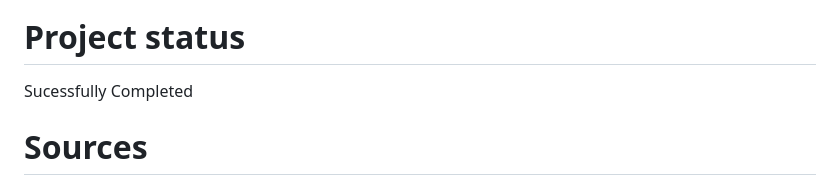
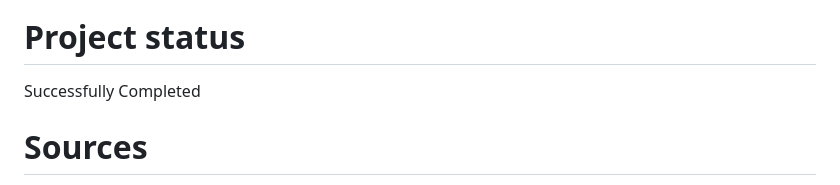
Before and after one commit to Priyabrata111/Student-Enrollment-Form, a Markdown page: README.md, the part around the change. Drawn GitHub-style.

```diff
--- a/README.md
+++ b/README.md
@@ -56,7 +56,7 @@ This project can be implemented to track record of different student enrolled in
 ![6th](https://github.com/Priyabrata111/Student-Enrollment-Form/assets/70628777/7c4b031f-9af4-4350-b4af-812a0619c63a)
 
 # Project status
-Sucessfully Completed
+Successfully Completed
 # Sources
 - Introduction to JsonPowerDB - V2.0 : https://careers.login2explore.com/course/view.php?id=14
 - JPDB API Command Reference : https://login2explore.com/jpdb/docs.html
```
